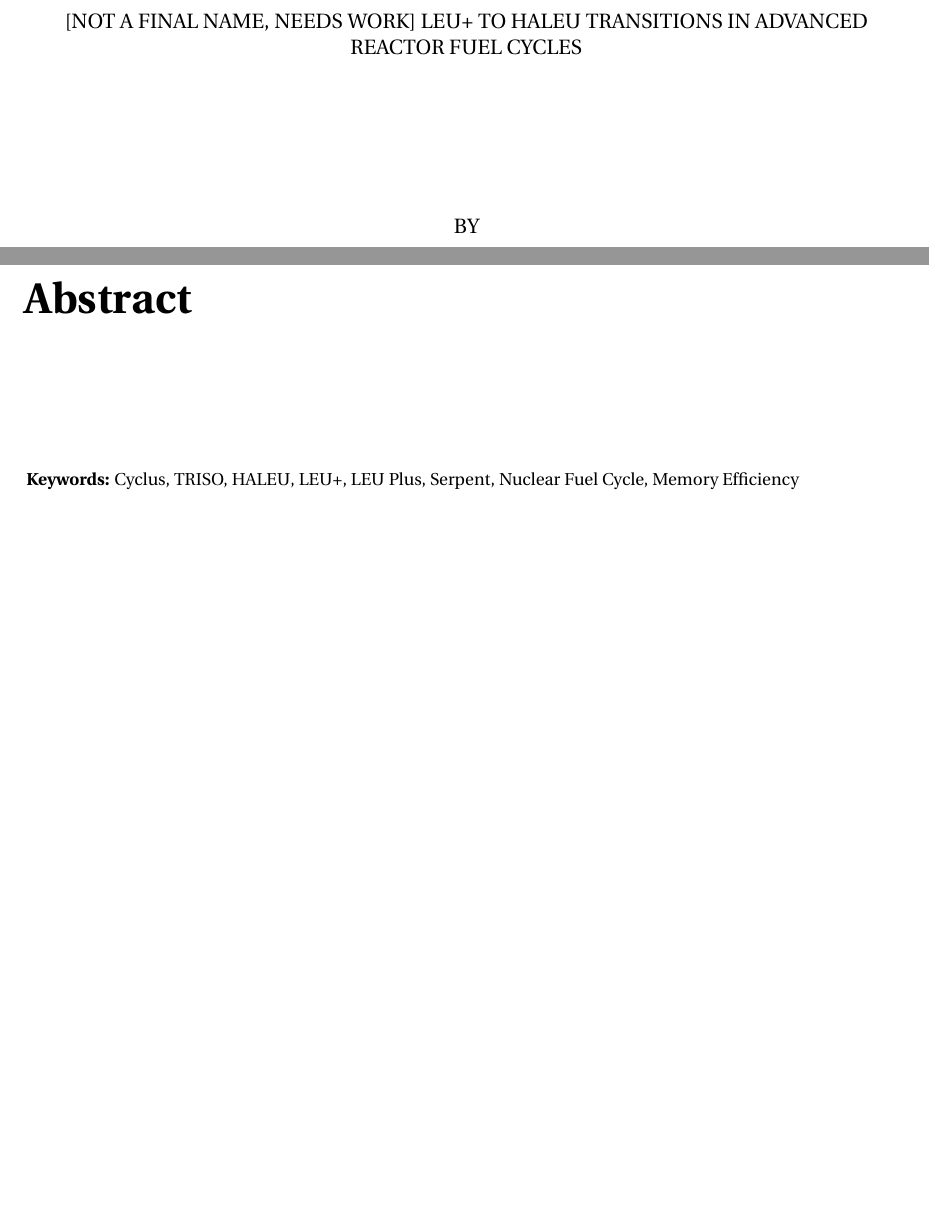
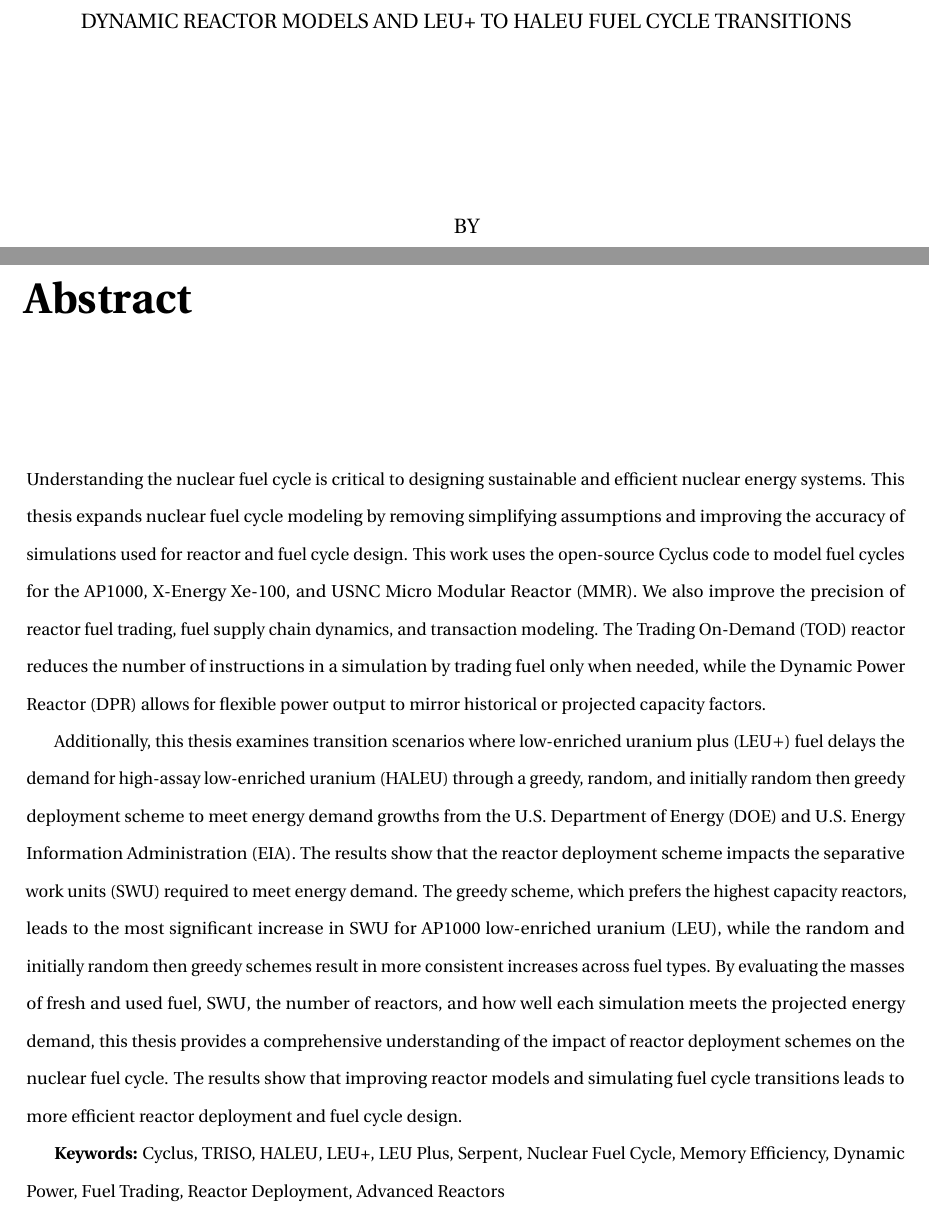
Before and after one commit to nsryan2/2024-ryan-ms, a LaTeX thesis (main.tex, which reads abstract.tex): two parts of pages 2 and 3 of 89, joined at a grey line, cut at the place of the change, the shorter picture padded with empty space. Compiled offline with pdfLaTeX.

Commit message:
start abstract and update title

```diff
--- a/abstract.tex
+++ b/abstract.tex
@@ -3,7 +3,9 @@
 % This is the abstract.
 
 
-% The nuclear fuel cycle plays a critical role in designing sustainable and efficient nuclear energy systems. The goal of this research is to expand nuclear fuel cycle modeling by removing simplifying assumptions and improving the accuracy of simulations used for reactor and fuel cycle design. This work uses the open-source Cyclus code to model fuel cycles for the AP1000, X-Energy Xe-100, and USNC MMR. We also improve the precision of reactor core loading, fuel supply chain dynamics, and transaction modeling. We implement new reactor models called the Dynamic Power Reactor (DPR), Trading On-Demand (TOD) reactor, and the Enrichment Versatile Reactor (EVER) to allow flexible fuel usage. Additionally, we examine transition scenarios where LEU+ fuel delays the demand for HALEU. By evaluating these factors, the research contributes to more efficient fuel cycle design, with an emphasis on improving existing tools for advanced reactor fuel cycle simulations. The results show that improving reactor models and simulating fuel cycle transitions leads to more efficient reactor deployment and fuel cycle design. This work contributes to the development of advanced reactor fuel cycle simulations that provide better flexibility and accuracy in real-world energy planning. Future work will refine these models, expanding their use in real-world energy planning and reactor optimization.
+Understanding the nuclear fuel cycle is critical to designing sustainable and efficient nuclear energy systems. This thesis expands nuclear fuel cycle modeling by removing simplifying assumptions and improving the accuracy of simulations used for reactor and fuel cycle design. This work uses the open-source Cyclus code to model fuel cycles for the AP1000, X-Energy Xe-100, and USNC \gls{mmr}. We also improve the precision of reactor fuel trading, fuel supply chain dynamics, and transaction modeling. The \gls{tod} reactor reduces the number of instructions in a simulation by trading fuel only when needed, while the \gls{dpr} allows for flexible power output to mirror historical or projected capacity factors.
+
+Additionally, this thesis examines transition scenarios where \gls{leup} fuel delays the demand for \gls{haleu} through a greedy, random, and initially random then greedy deployment scheme to meet energy demand growths from the \gls{doe} and \gls{eia}. The results show that the reactor deployment scheme impacts the \gls{swu} required to meet energy demand. The greedy scheme, which prefers the highest capacity reactors, leads to the most significant increase in \gls{swu} for AP1000 \gls{leu}, while the random and initially random then greedy schemes result in more consistent increases across fuel types. By evaluating the masses of fresh and used fuel, \gls{swu}, the number of reactors, and how well each simulation meets the projected energy demand, this thesis provides a comprehensive understanding of the impact of reactor deployment schemes on the nuclear fuel cycle. The results show that improving reactor models and simulating fuel cycle transitions leads to more efficient reactor deployment and fuel cycle design.
 
 % Context:
 % The nuclear fuel cycle plays a critical role in designing sustainable and efficient nuclear energy systems. This research focuses on enhancing fuel cycle modeling to improve reactor and fuel cycle design accuracy, with particular attention to advanced reactor technologies.
@@ -24,4 +26,4 @@
 % This research enhances existing tools for advanced reactor fuel cycle modeling, supporting more efficient reactor optimization and contributing to future nuclear energy solutions. Future work will refine these models, further expanding their use in energy planning and reactor design.
 
 
-\textbf{Keywords:} Cyclus, TRISO, HALEU, LEU+, LEU Plus, Serpent, Nuclear Fuel Cycle, Memory Efficiency
+\textbf{Keywords:} Cyclus, TRISO, HALEU, LEU+, LEU Plus, Serpent, Nuclear Fuel Cycle, Memory Efficiency, Dynamic Power, Fuel Trading, Reactor Deployment, Advanced Reactors
--- a/main.tex
+++ b/main.tex
@@ -89,7 +89,12 @@
 \tikzstyle{abc} = [rectangle, draw, fill=lightgreen!20, text width=6em, text
     centered, rounded corners, minimum height=4em]
 
-\title{[Not a final name, needs work] LEU+ to HALEU transitions in advanced reactor fuel cycles}
+\title{Dynamic Reactor Models and LEU+ to HALEU fuel cycle transitions}
+
+% Dynamic Reactor Models and LEU+ to HALEU transitions in nuclear fuel cycles
+% LEU+ to HALEU transitions in nuclear fuel cycles
+% LEU+ to HALEU transitions in advanced reactor fuel cycles
+% Dynamic Modeling of Advanced Reactor Fuel Cycles and LEU+ to HALEU
 \author{Nathan Sean Ryan}
 \department{Nuclear, Plasma, Radiological Engineering}
 \schools{B.S., University of Illinois - Urbana Champaign, 2022}
```
